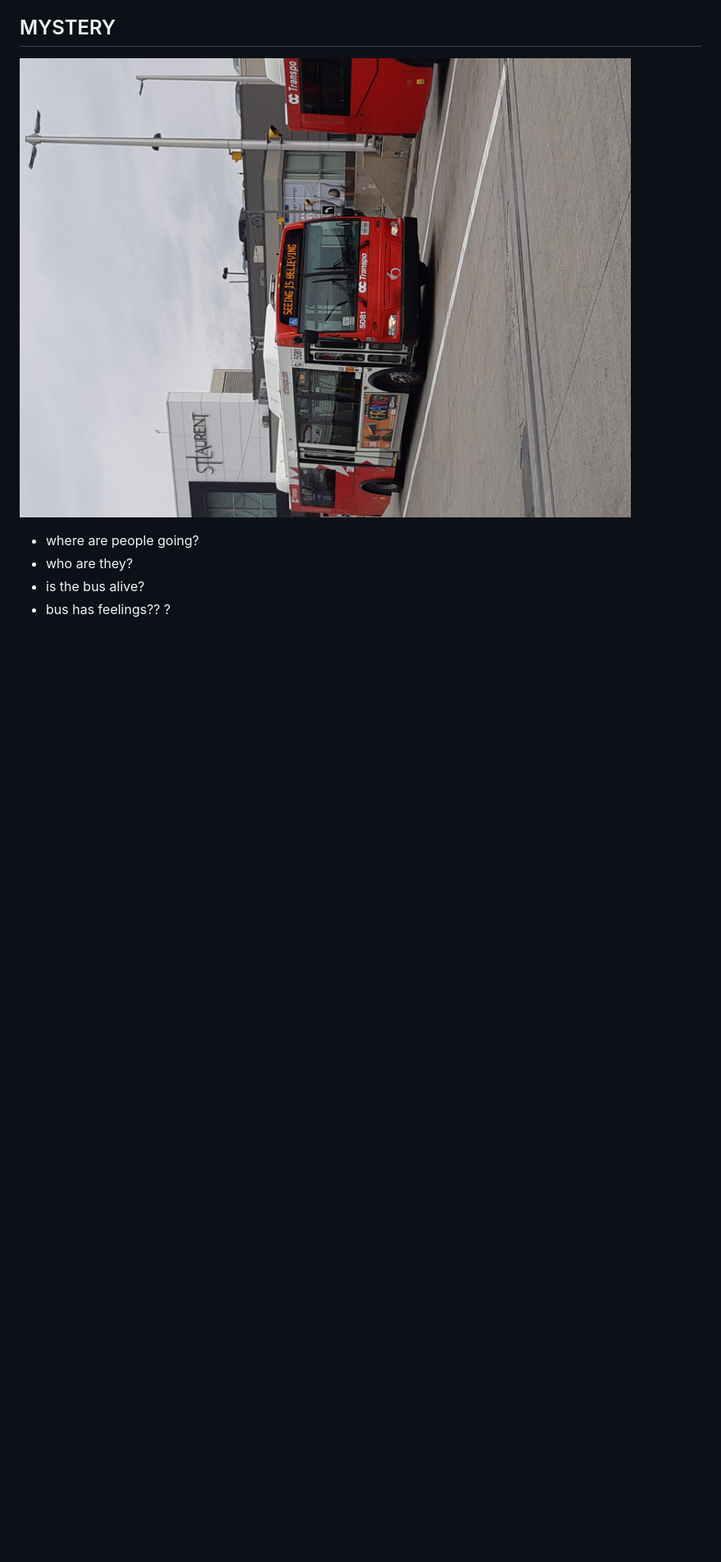
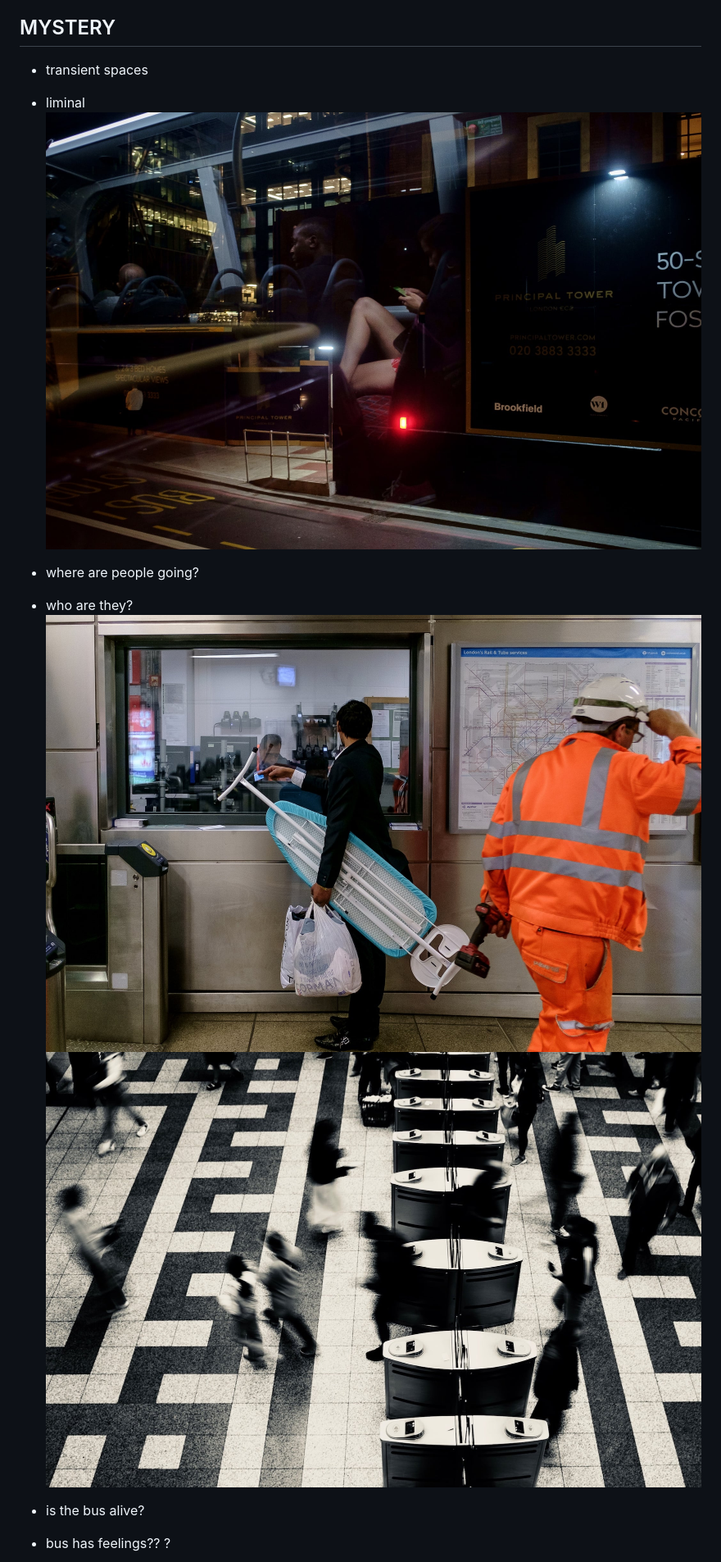
Before and after one commit to juliannaclarke/Master-s-Research-Collection, a Markdown page: notes/bus_rituals.md, the part around one of its changes. Shown at 82% size. GitHub-like rendering; pictures changed too: img/Theofanis-Sofianides-Public-Transport.jpg (added), img/past_midnight_in_Whitechapel.jpg (added), img/the_night_bus.jpg (added); blank space fills up the shorter version.

Commit message:
added photos

```diff
--- a/notes/bus_rituals.md
+++ b/notes/bus_rituals.md
@@ -33,9 +33,14 @@ Where is there already magic in public transportation?
 
 ## MYSTERY
 
-![strange bus message](/img/seeing_is_believing.jpg)
+- transient spaces
+- liminal
+![night bus](/img/the_night_bus.jpg)
 
 - where are people going?
 - who are they?
+![ironing board](/img/past_midnight_in_Whitechapel.jpg)
+![ghosts](/img/Theofanis-Sofianides-Public-Transport.jpg)
+
 - is the bus alive?
 - bus has feelings?? ?
```
Also changed, not shown: other parts of notes/bus_rituals.md (+2 -0 lines).
